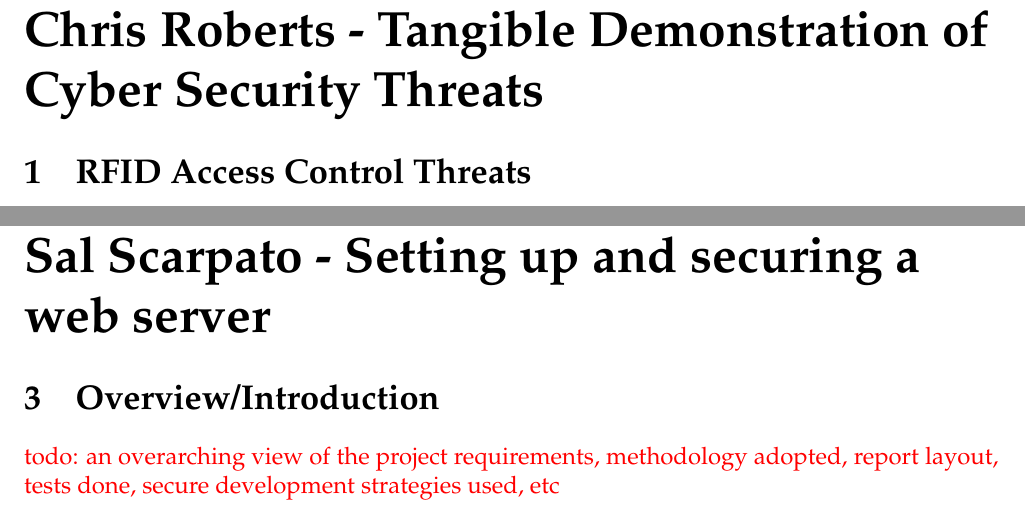
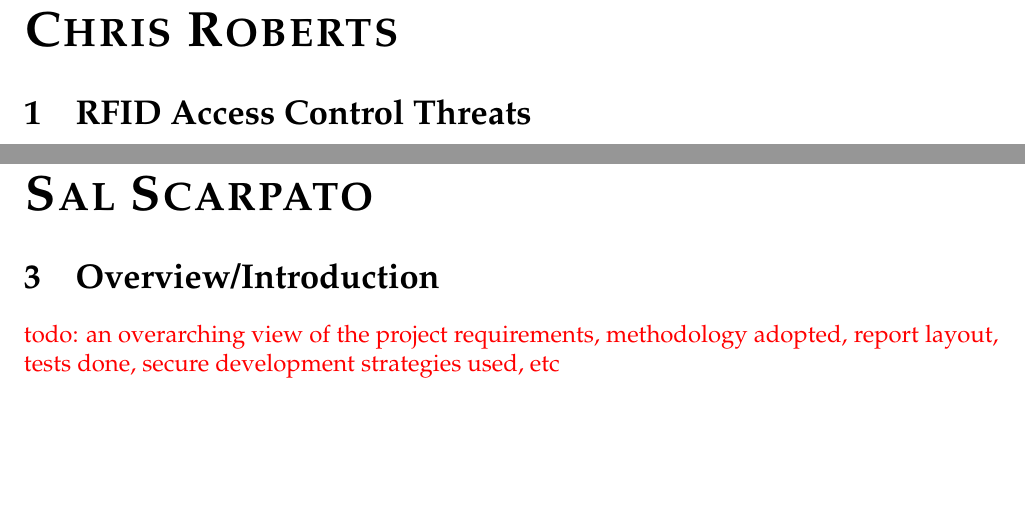
Before and after one commit to david-wm-sanders/uswacs-2-iy2d502-p1, a LaTeX document (report.tex): two parts of pages 3 and 5 of 5, joined at a grey line, cut at the place of the change, the shorter picture padded with empty space. Compiled offline with pdfLaTeX.

Commit message:
Refine part titling

```diff
--- a/report.tex
+++ b/report.tex
@@ -35,10 +35,10 @@
 \input{sections/_usw_titlepage.tex}
 \tableofcontents
 
-\pagebreak\part{Chris Roberts - Tangible Demonstration of Cyber Security Threats}
+\pagebreak\part{\textsc{Chris Roberts}}
 \input{sections/cr/report.tex}
 
-\pagebreak\part{Sal Scarpato - Setting up and securing a web server}
+\pagebreak\part{\textsc{Sal Scarpato}}
 \input{sections/ss/report.tex}
 
 \end{document}
```
